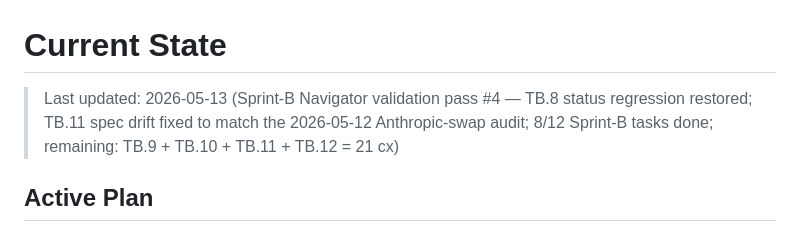
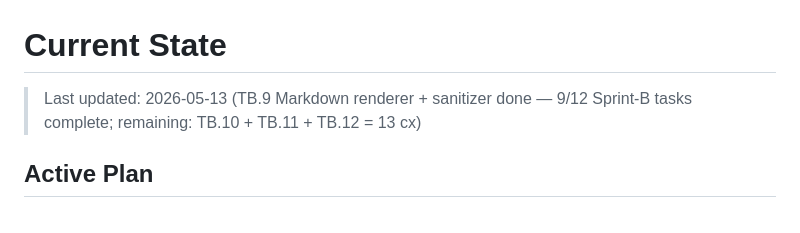
Before and after one commit to oskarlimebooking-debug/KNOWLEDGEBASE, a Markdown page: .paircoder/context/state.md, the part around one of its changes. GitHub-like rendering.

Commit message:
state: post-TB.9 header bump
Co-Authored-By: Claude Opus 4.7 (1M context) <noreply@anthropic.com>

```diff
--- a/.paircoder/context/state.md
+++ b/.paircoder/context/state.md
@@ -1,6 +1,6 @@
 # Current State
 
-> Last updated: 2026-05-13 (Sprint-B Navigator validation pass #4 — TB.8 status regression restored; TB.11 spec drift fixed to match the 2026-05-12 Anthropic-swap audit; 8/12 Sprint-B tasks done; remaining: TB.9 + TB.10 + TB.11 + TB.12 = 21 cx)
+> Last updated: 2026-05-13 (TB.9 Markdown renderer + sanitizer done — 9/12 Sprint-B tasks complete; remaining: TB.10 + TB.11 + TB.12 = 13 cx)
 
 ## Active Plan
 
```
Also changed, not shown: other parts of .paircoder/context/state.md (+2 -0 lines).
